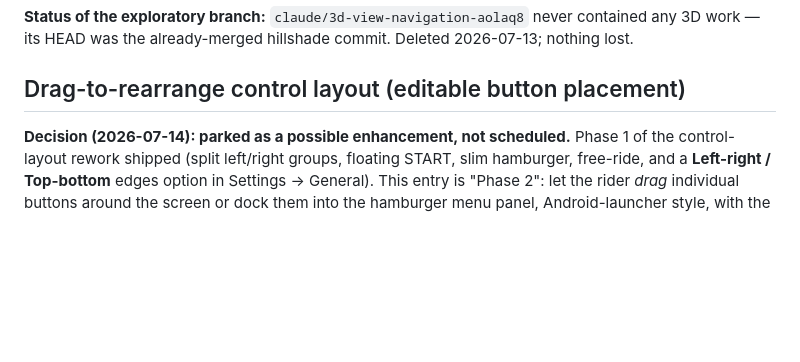
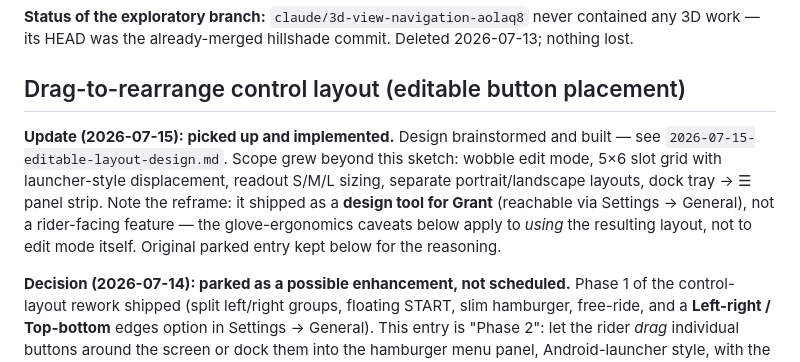
Before and after one commit to grantpaisley/DingoNav, a Markdown page: docs/plans/future-developments.md, the part around the change. GitHub-like rendering; blank space fills up the shorter version.

```diff
--- a/docs/plans/future-developments.md
+++ b/docs/plans/future-developments.md
@@ -35,6 +35,15 @@ contained any 3D work — its HEAD was the already-merged hillshade commit. Dele
 
 ## Drag-to-rearrange control layout (editable button placement)
 
+**Update (2026-07-15): picked up and implemented.** Design brainstormed and built —
+see `2026-07-15-editable-layout-design.md`. Scope grew beyond this sketch: wobble
+edit mode, 5×6 slot grid with launcher-style displacement, readout S/M/L sizing,
+separate portrait/landscape layouts, dock tray → ☰ panel strip. Note the reframe:
+it shipped as a **design tool for Grant** (reachable via Settings → General), not
+a rider-facing feature — the glove-ergonomics caveats below apply to *using* the
+resulting layout, not to edit mode itself. Original parked entry kept below for
+the reasoning.
+
 **Decision (2026-07-14): parked as a possible enhancement, not scheduled.** Phase 1
 of the control-layout rework shipped (split left/right groups, floating START, slim
 hamburger, free-ride, and a **Left-right / Top-bottom** edges option in Settings →
```
Also changed, not shown: docs/plans/2026-07-15-editable-layout-design.md (added, +105 -0 lines).
